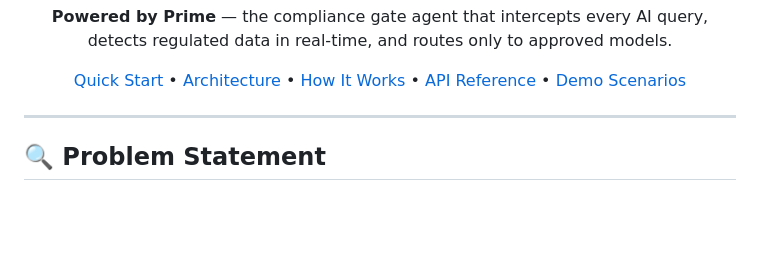
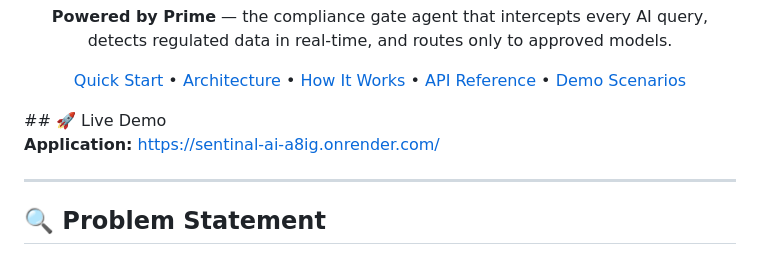
Before and after one commit to MasterManoj9/Sentinal_AI, a Markdown page: README.md, the part around the change. Rendered like a GitHub page; blank space fills up the shorter version.

```diff
--- a/README.md
+++ b/README.md
@@ -21,6 +21,9 @@
   <a href="#-api-reference">API Reference</a> •
   <a href="#-demo-scenarios">Demo Scenarios</a>
 </p>
+## 🚀 Live Demo
+
+**Application:** https://sentinal-ai-a8ig.onrender.com/
 
 ---
 
```
